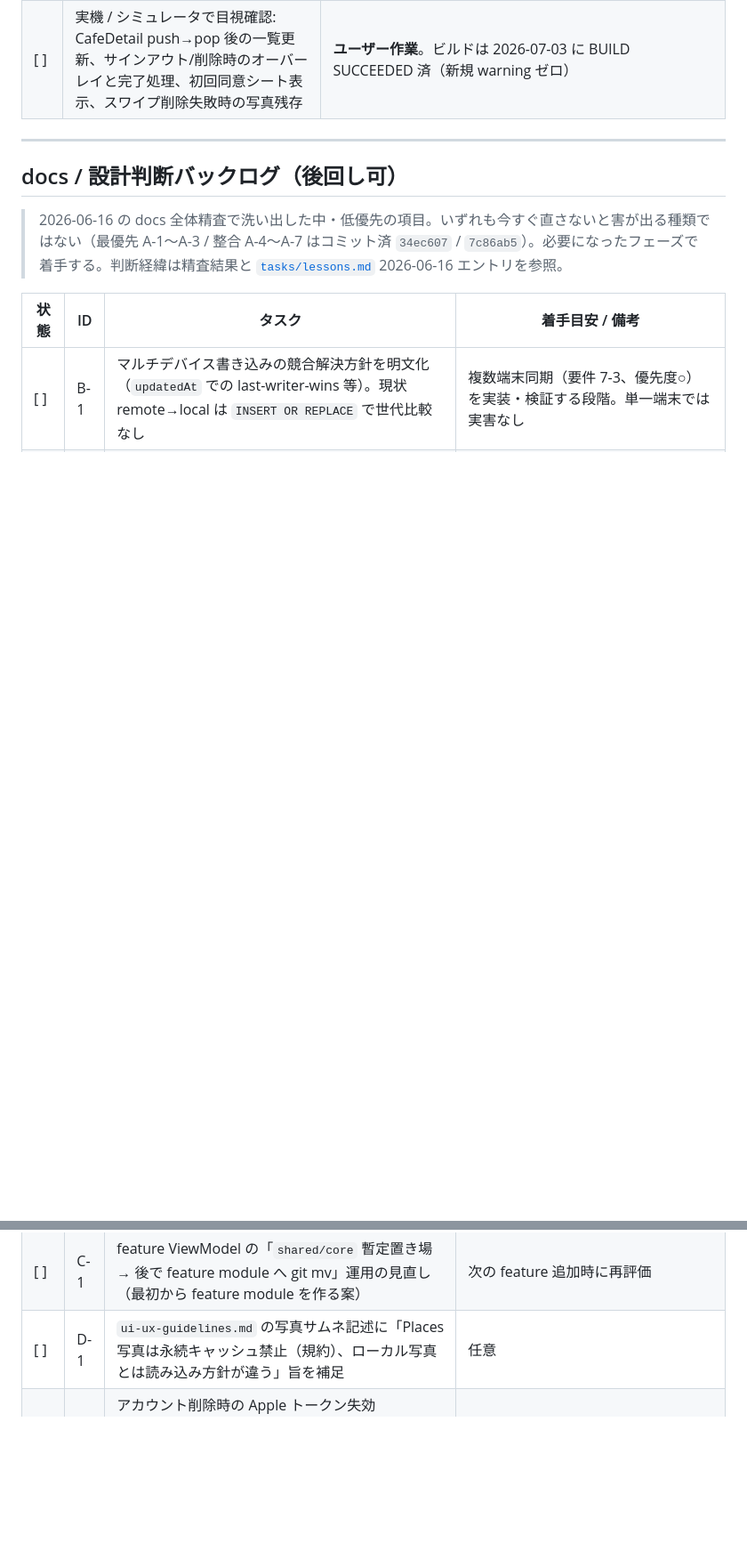
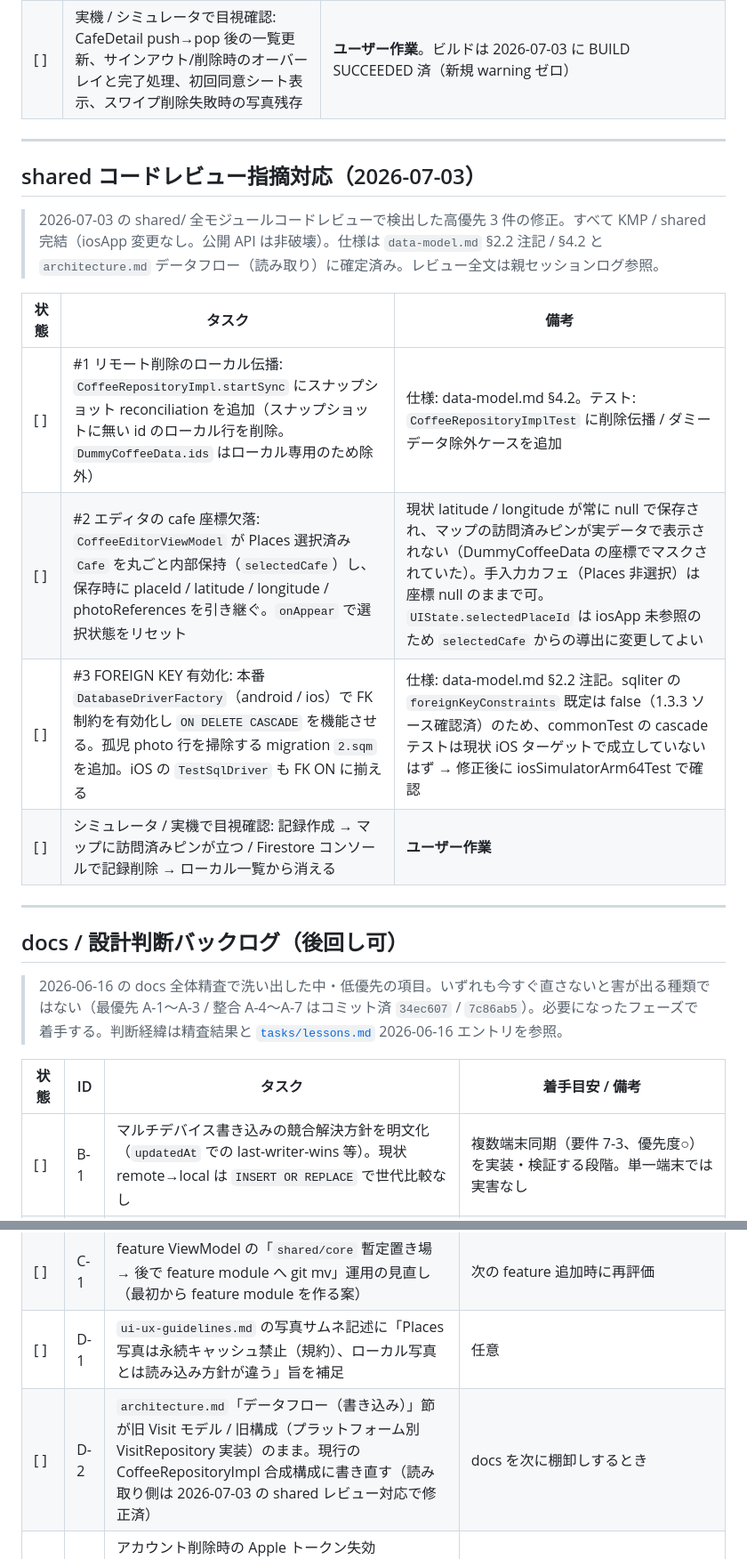
Before and after one commit to noricoffee/CoffeeVision, a Markdown page: docs/tasks.md, 2 parts joined by grey strips. Shown at 89% size. GitHub-like rendering; blank space fills up the shorter version.

```diff
--- a/docs/tasks.md
+++ b/docs/tasks.md
@@ -788,6 +788,19 @@
 
 ---
 
+## shared コードレビュー指摘対応（2026-07-03）
+
+> 2026-07-03 の shared/ 全モジュールコードレビューで検出した高優先 3 件の修正。すべて KMP / shared 完結（iosApp 変更なし。公開 API は非破壊）。仕様は `data-model.md` §2.2 注記 / §4.2 と `architecture.md` データフロー（読み取り）に確定済み。レビュー全文は親セッションログ参照。
+
+| 状態 | タスク | 備考 |
+|------|------|------|
+| [ ] | #1 リモート削除のローカル伝播: `CoffeeRepositoryImpl.startSync` にスナップショット reconciliation を追加（スナップショットに無い id のローカル行を削除。`DummyCoffeeData.ids` はローカル専用のため除外） | 仕様: data-model.md §4.2。テスト: `CoffeeRepositoryImplTest` に削除伝播 / ダミーデータ除外ケースを追加 |
+| [ ] | #2 エディタの cafe 座標欠落: `CoffeeEditorViewModel` が Places 選択済み `Cafe` を丸ごと内部保持（`selectedCafe`）し、保存時に placeId / latitude / longitude / photoReferences を引き継ぐ。`onAppear` で選択状態をリセット | 現状 latitude / longitude が常に null で保存され、マップの訪問済みピンが実データで表示されない（DummyCoffeeData の座標でマスクされていた）。手入力カフェ（Places 非選択）は座標 null のままで可。`UIState.selectedPlaceId` は iosApp 未参照のため `selectedCafe` からの導出に変更してよい |
+| [ ] | #3 FOREIGN KEY 有効化: 本番 `DatabaseDriverFactory`（android / ios）で FK 制約を有効化し `ON DELETE CASCADE` を機能させる。孤児 photo 行を掃除する migration `2.sqm` を追加。iOS の `TestSqlDriver` も FK ON に揃える | 仕様: data-model.md §2.2 注記。sqliter の `foreignKeyConstraints` 既定は false（1.3.3 ソース確認済）のため、commonTest の cascade テストは現状 iOS ターゲットで成立していないはず → 修正後に iosSimulatorArm64Test で確認 |
+| [ ] | シミュレータ / 実機で目視確認: 記録作成 → マップに訪問済みピンが立つ / Firestore コンソールで記録削除 → ローカル一覧から消える | **ユーザー作業** |
+
+---
+
 ## docs / 設計判断バックログ（後回し可）
 
 > 2026-06-16 の docs 全体精査で洗い出した中・低優先の項目。いずれも今すぐ直さないと害が出る種類ではない（最優先 A-1〜A-3 / 整合 A-4〜A-7 はコミット済 `34ec607` / `7c86ab5`）。必要になったフェーズで着手する。判断経緯は精査結果と [`tasks/lessons.md`](./tasks/lessons.md) 2026-06-16 エントリを参照。
@@ -801,4 +814,5 @@
 | [ ] | B-5 | CI（GitHub Actions）を実際の PR でグリーン確認し `tasks.md` フェーズ 0 の `[~]` を `[x]` 化 | 最初の PR を出すタイミングで自然解消 |
 | [ ] | C-1 | feature ViewModel の「`shared/core` 暫定置き場 → 後で feature module へ git mv」運用の見直し（最初から feature module を作る案） | 次の feature 追加時に再評価 |
 | [ ] | D-1 | `ui-ux-guidelines.md` の写真サムネ記述に「Places 写真は永続キャッシュ禁止（規約）、ローカル写真とは読み込み方針が違う」旨を補足 | 任意 |
+| [ ] | D-2 | `architecture.md`「データフロー（書き込み）」節が旧 Visit モデル / 旧構成（プラットフォーム別 VisitRepository 実装）のまま。現行の CoffeeRepositoryImpl 合成構成に書き直す（読み取り側は 2026-07-03 の shared レビュー対応で修正済） | docs を次に棚卸しするとき |
 | [~] | E-1 | アカウント削除時の Apple トークン失効（revoke）。App Store ガイドライン 5.1.1(v) 対応。**2026-06-24 着手 → 専用セクション「フェーズ 5.2」に移管**。詳細は [`implementation_note.md`](./implementation_note.md) 2026-06-17 コールバック URL エントリ | App Store 申請前。現状の `deleteAuthUser` は Firebase ユーザー + Firestore データのみ削除 |
```
Also changed, not shown: docs/architecture.md (+14 -14 lines), docs/data-model.md (+16 -0 lines).
